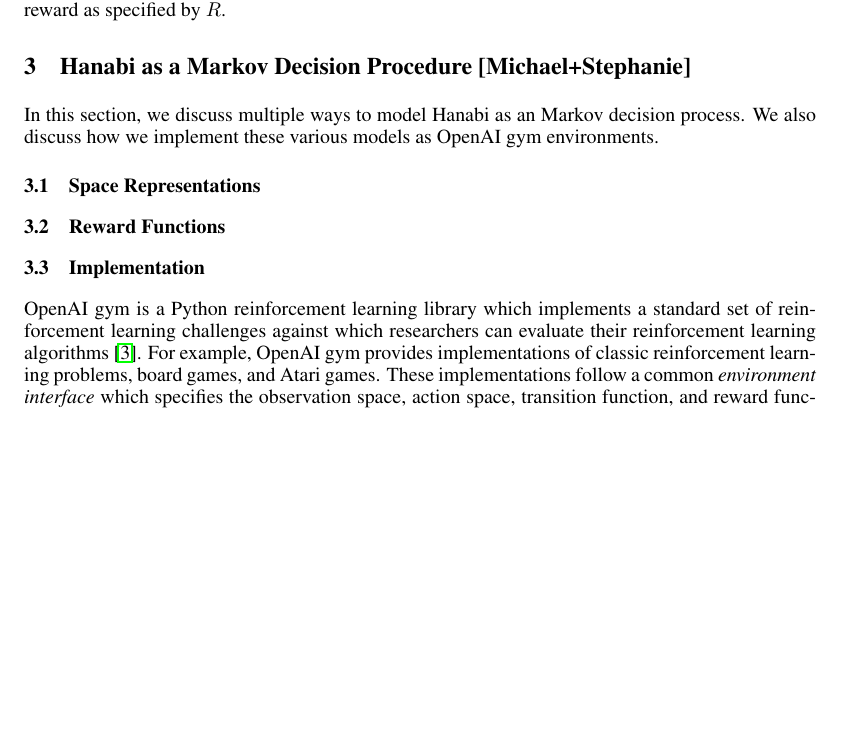
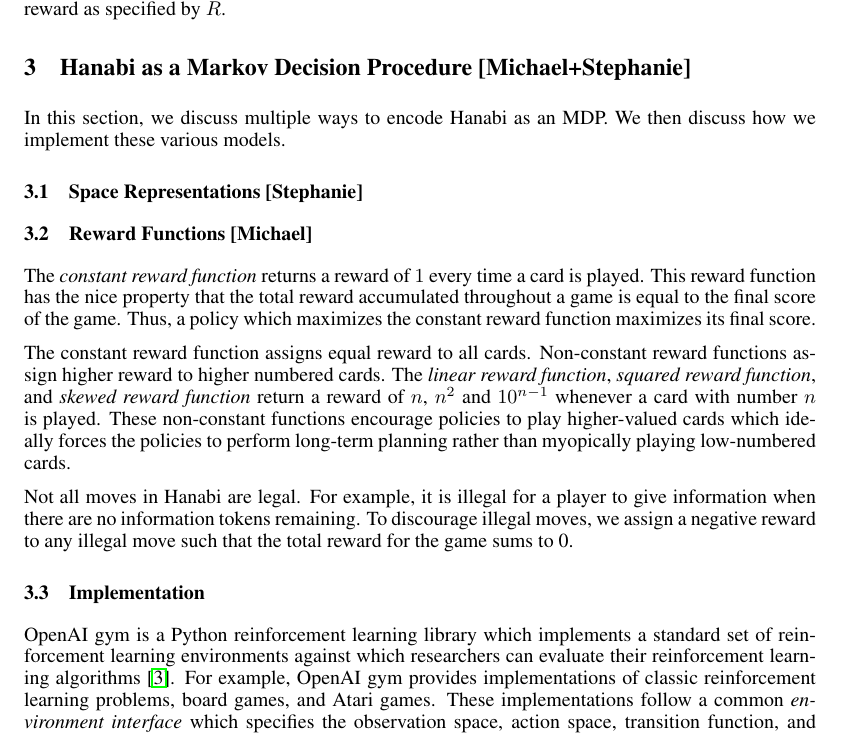
Before and after one commit to cirias/hanabi-1, a LaTeX paper (finalpaper/main.tex, which reads finalpaper/hanabi_mdp.tex): part of page 2 of 4, cut so that both start at the same text, the shorter picture padded with empty space. Compiled offline with pdfLaTeX.

Commit message:
Described reward functions.

```diff
--- a/finalpaper/hanabi_mdp.tex
+++ b/finalpaper/hanabi_mdp.tex
@@ -1,25 +1,46 @@
 \section{Hanabi as a Markov Decision Procedure [Michael+Stephanie]}\label{sec:hanabimdp}
 
-In this section, we discuss multiple ways to model Hanabi as an Markov decision
-process. We also discuss how we implement these various models as OpenAI gym
-environments.
+In this section, we discuss multiple ways to encode Hanabi as an MDP. We then
+discuss how we implement these various models.
 
-\subsection{Space Representations}
+\subsection{Space Representations [Stephanie]}
 % Discuss our two space representations, their strengths, and their weaknesses.
 
-\subsection{Reward Functions}
-% Discuss our various reward functions.
+\subsection{Reward Functions [Michael]}
+The \emph{constant reward function} returns a reward of $1$ every time a card
+is played. This reward function has the nice property that the total reward
+accumulated throughout a game is equal to the final score of the game. Thus, a
+policy which maximizes the constant reward function maximizes its final score.
+
+The constant reward function assigns equal reward to all cards. Non-constant
+reward functions assign higher reward to higher numbered cards. The
+\emph{linear reward function}, \emph{squared reward function}, and \emph{skewed
+reward function} return a reward of $n$, $n^2$ and $10^{n-1}$ whenever a card
+with number $n$ is played. These non-constant functions encourage policies to
+play higher-valued cards which ideally forces the policies to perform long-term
+planning rather than myopically playing low-numbered cards.
+
+Not all moves in Hanabi are legal. For example, it is illegal for a player to
+give information when there are no information tokens remaining. To discourage
+illegal moves, we assign a negative reward to any illegal move such that the
+total reward for the game sums to 0.
+
+% constant reward
+% penalty
+% linear
+% squared
+% skewed
 
 \subsection{Implementation}
 OpenAI gym is a Python reinforcement learning library which implements a
-standard set of reinforcement learning challenges against which researchers can
-evaluate their reinforcement learning algorithms~\cite{brockman2016openai}. For
-example, OpenAI gym provides implementations of classic reinforcement learning
-problems, board games, and Atari games. These implementations follow a common
-\emph{environment interface} which specifies the observation space, action
-space, transition function, and reward function of an MDP. We have implemented
-Hanabi as an OpenAI gym environment which supports all of state representations
-and reward functions described above.
+standard set of reinforcement learning environments against which researchers
+can evaluate their reinforcement learning algorithms~\cite{brockman2016openai}.
+For example, OpenAI gym provides implementations of classic reinforcement
+learning problems, board games, and Atari games. These implementations follow a
+common \emph{environment interface} which specifies the observation space,
+action space, transition function, and reward function of an MDP. We have
+implemented Hanabi as an OpenAI gym environment which supports all of state
+representations and reward functions described above.
 
 % TODO: Maybe we should link to our code here?
 % TODO: Maybe shorten this subsection a bit?
```
